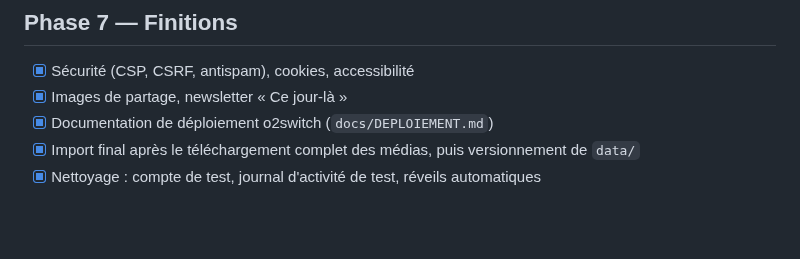
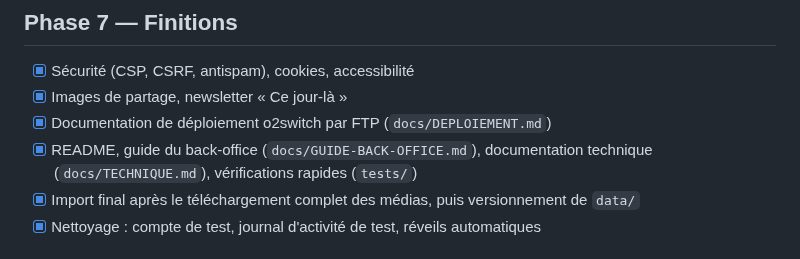
Before and after one commit to ftholomier/poubelle, a Markdown page: docs/AVANCEMENT.md, the part around the change. Drawn GitHub-style; blank space fills up the shorter version.

Commit message:
Docs : avancement à jour (documentation complète)
Co-Authored-By: Claude Opus 5.5 <noreply@anthropic.com>
Claude-Session: https://claude.ai/code/session_01Fw6UgWNFSsiGaJDezd8UB1

```diff
--- a/docs/AVANCEMENT.md
+++ b/docs/AVANCEMENT.md
@@ -66,7 +66,9 @@ Règle : cocher au fur et à mesure, pousser après chaque étape.
 ## Phase 7 — Finitions
 - [x] Sécurité (CSP, CSRF, antispam), cookies, accessibilité
 - [x] Images de partage, newsletter « Ce jour-là »
-- [x] Documentation de déploiement o2switch (`docs/DEPLOIEMENT.md`)
+- [x] Documentation de déploiement o2switch par FTP (`docs/DEPLOIEMENT.md`)
+- [x] README, guide du back-office (`docs/GUIDE-BACK-OFFICE.md`), documentation technique
+      (`docs/TECHNIQUE.md`), vérifications rapides (`tests/`)
 - [x] Import final après le téléchargement complet des médias, puis versionnement de `data/`
 - [x] Nettoyage : compte de test, journal d'activité de test, réveils automatiques
 
```
